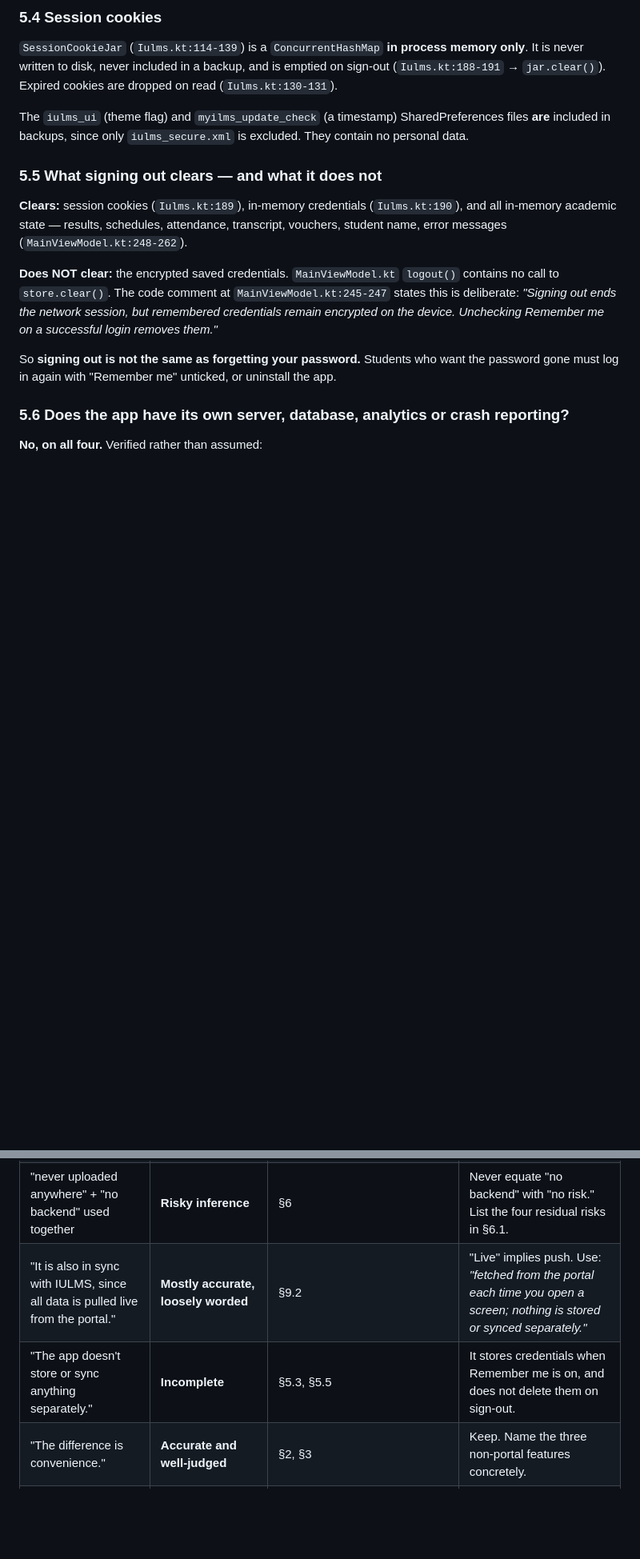
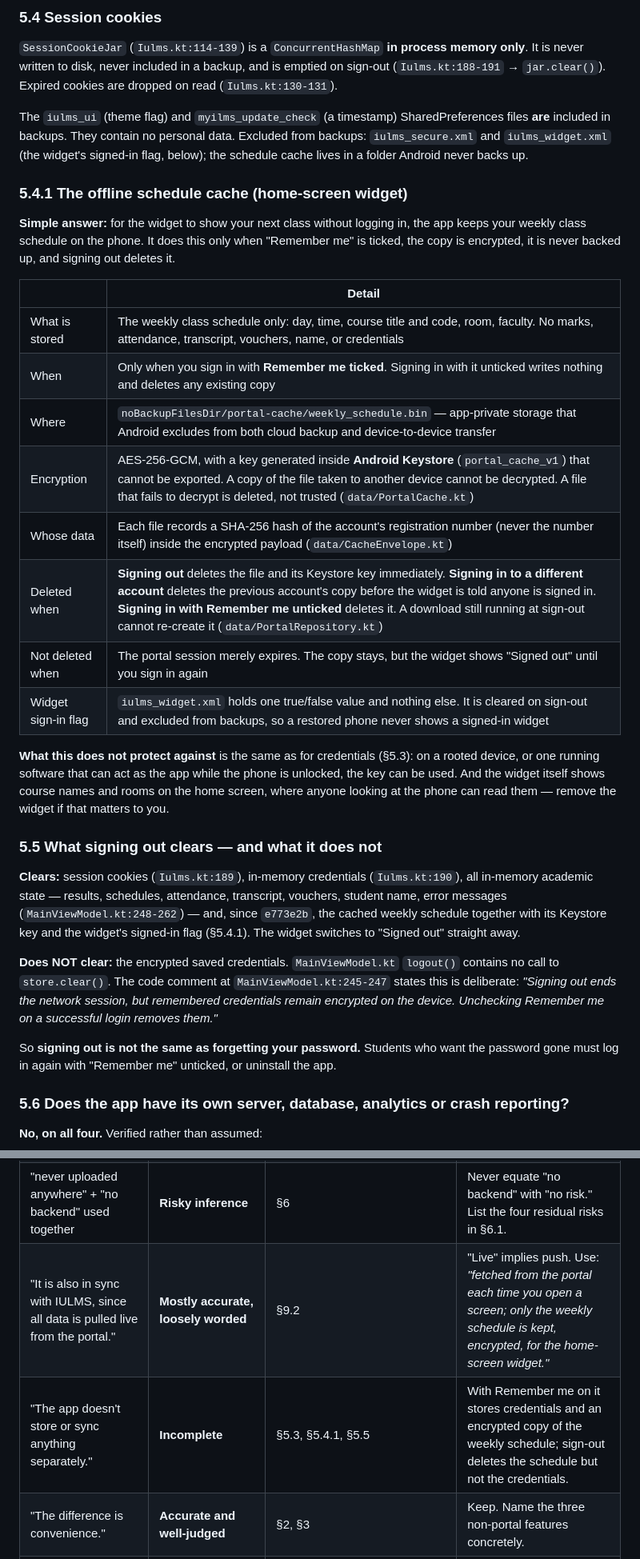
Before and after one commit to Muhammmad-Ashhad-Ansari/MyIULMS, a Markdown page: docs/student-trust-and-community-faq.md, 2 parts joined by grey strips. Shown at 80% size. GitHub-like rendering; blank space fills up the shorter version.

```diff
--- a/docs/student-trust-and-community-faq.md
+++ b/docs/student-trust-and-community-faq.md
@@ -188,11 +192,28 @@ So "your password never leaves RAM while the app is signed in" is the honest sta
 
 `SessionCookieJar` (`Iulms.kt:114-139`) is a `ConcurrentHashMap` **in process memory only**. It is never written to disk, never included in a backup, and is emptied on sign-out (`Iulms.kt:188-191` → `jar.clear()`). Expired cookies are dropped on read (`Iulms.kt:130-131`).
 
-The `iulms_ui` (theme flag) and `myilms_update_check` (a timestamp) SharedPreferences files **are** included in backups, since only `iulms_secure.xml` is excluded. They contain no personal data.
+The `iulms_ui` (theme flag) and `myilms_update_check` (a timestamp) SharedPreferences files **are** included in backups. They contain no personal data. Excluded from backups: `iulms_secure.xml` and `iulms_widget.xml` (the widget's signed-in flag, below); the schedule cache lives in a folder Android never backs up.
+
+### 5.4.1 The offline schedule cache (home-screen widget)
+
+**Simple answer:** for the widget to show your next class without logging in, the app keeps your weekly class schedule on the phone. It does this only when "Remember me" is ticked, the copy is encrypted, it is never backed up, and signing out deletes it.
+
+| | Detail |
+|---|---|
+| What is stored | The weekly class schedule only: day, time, course title and code, room, faculty. No marks, attendance, transcript, vouchers, name, or credentials |
+| When | Only when you sign in with **Remember me ticked**. Signing in with it unticked writes nothing and deletes any existing copy |
+| Where | `noBackupFilesDir/portal-cache/weekly_schedule.bin` — app-private storage that Android excludes from both cloud backup and device-to-device transfer |
+| Encryption | AES-256-GCM, with a key generated inside **Android Keystore** (`portal_cache_v1`) that cannot be exported. A copy of the file taken to another device cannot be decrypted. A file that fails to decrypt is deleted, not trusted (`data/PortalCache.kt`) |
+| Whose data | Each file records a SHA-256 hash of the account's registration number (never the number itself) inside the encrypted payload (`data/CacheEnvelope.kt`) |
+| Deleted when | **Signing out** deletes the file and its Keystore key immediately. **Signing in to a different account** deletes the previous account's copy before the widget is told anyone is signed in. **Signing in with Remember me unticked** deletes it. A download still running at sign-out cannot re-create it (`data/PortalRepository.kt`) |
+| Not deleted when | The portal session merely expires. The copy stays, but the widget shows "Signed out" until you sign in again |
+| Widget sign-in flag | `iulms_widget.xml` holds one true/false value and nothing else. It is cleared on sign-out and excluded from backups, so a restored phone never shows a signed-in widget |
+
+**What this does not protect against** is the same as for credentials (§5.3): on a rooted device, or one running software that can act as the app while the phone is unlocked, the key can be used. And the widget itself shows course names and rooms on the home screen, where anyone looking at the phone can read them — remove the widget if that matters to you.
 
 ### 5.5 What signing out clears — and what it does not
 
-**Clears:** session cookies (`Iulms.kt:189`), in-memory credentials (`Iulms.kt:190`), and all in-memory academic state — results, schedules, attendance, transcript, vouchers, student name, error messages (`MainViewModel.kt:248-262`).
+**Clears:** session cookies (`Iulms.kt:189`), in-memory credentials (`Iulms.kt:190`), all in-memory academic state — results, schedules, attendance, transcript, vouchers, student name, error messages (`MainViewModel.kt:248-262`) — and, since `e773e2b`, the cached weekly schedule together with its Keystore key and the widget's signed-in flag (§5.4.1). The widget switches to "Signed out" straight away.
 
 **Does NOT clear:** the encrypted saved credentials. `MainViewModel.kt` `logout()` contains no call to `store.clear()`. The code comment at `MainViewModel.kt:245-247` states this is deliberate: *"Signing out ends the network session, but remembered credentials remain encrypted on the device. Unchecking Remember me on a successful login removes them."*
 
@@ -506,8 +527,8 @@ The phrase **"not concurrent with IULMS"** is ambiguous and is **not interpreted
 | **"credentials are never uploaded anywhere"** | **Inaccurate — highest priority** | `Iulms.kt:176-180` | They **are** transmitted to `iulms.edu.pk`. Replace with: *"sent only to the university portal, exactly as a browser does, and nowhere else."* |
 | "there is no central database to breach" | **Accurate but answers the wrong question** | §5.6 | It is true and it is beside the point. Add that the phone becomes the target instead, and disclose the in-memory copy and the sign-out behaviour. |
 | "never uploaded anywhere" + "no backend" used together | **Risky inference** | §6 | Never equate "no backend" with "no risk." List the four residual risks in §6.1. |
-| "It is also in sync with IULMS, since all data is pulled live from the portal." | **Mostly accurate, loosely worded** | §9.2 | "Live" implies push. Use: *"fetched from the portal each time you open a screen; nothing is stored or synced separately."* |
-| "The app doesn't store or sync anything separately." | **Incomplete** | §5.3, §5.5 | It stores credentials when Remember me is on, and does not delete them on sign-out. |
+| "It is also in sync with IULMS, since all data is pulled live from the portal." | **Mostly accurate, loosely worded** | §9.2 | "Live" implies push. Use: *"fetched from the portal each time you open a screen; only the weekly schedule is kept, encrypted, for the home-screen widget."* |
+| "The app doesn't store or sync anything separately." | **Incomplete** | §5.3, §5.4.1, §5.5 | With Remember me on it stores credentials and an encrypted copy of the weekly schedule; sign-out deletes the schedule but not the credentials. |
 | "The difference is convenience." | **Accurate and well-judged** | §2, §3 | Keep. Name the three non-portal features concretely. |
 | "share your result or transcript as an image" | **Accurate but incomplete** | `ShareAcademic.kt:36,65,103` | Add: the image contains your name. |
 | "track your degree progress" | **Accurate, needs a caveat** | `TranscriptAnalytics.kt:3` | It is completed credit hours against a hardcoded total of 136 — not an official eligibility assessment. |
```
Also changed, not shown: other parts of docs/student-trust-and-community-faq.md (+12 -8 lines).
